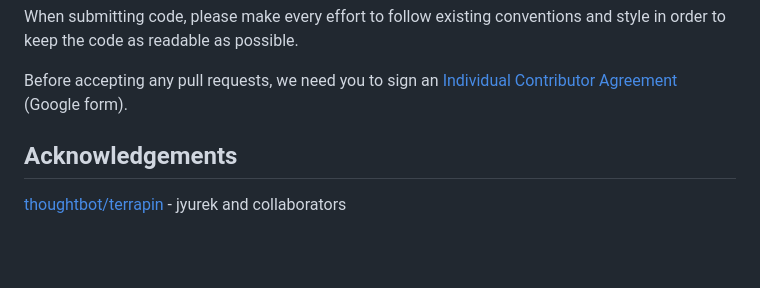
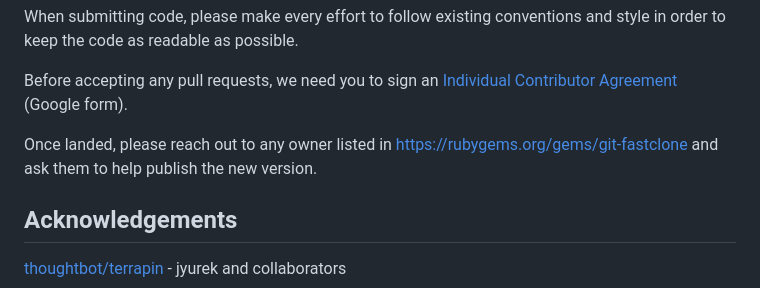
Before and after one commit to square/git-fastclone, a Markdown page: README.md, the part around the change. Drawn GitHub-style; blank space fills up the shorter version.

Commit message:
Added a brief guide on how to publish the newer version (#52)

```diff
--- a/README.md
+++ b/README.md
@@ -74,6 +74,8 @@ keep the code as readable as possible.
 Before accepting any pull requests, we need you to sign an [Individual Contributor Agreement][2]
 (Google form).
 
+Once landed, please reach out to any owner listed in https://rubygems.org/gems/git-fastclone and ask them to help publish the new version.
+
 
 Acknowledgements
 ----------------
```
